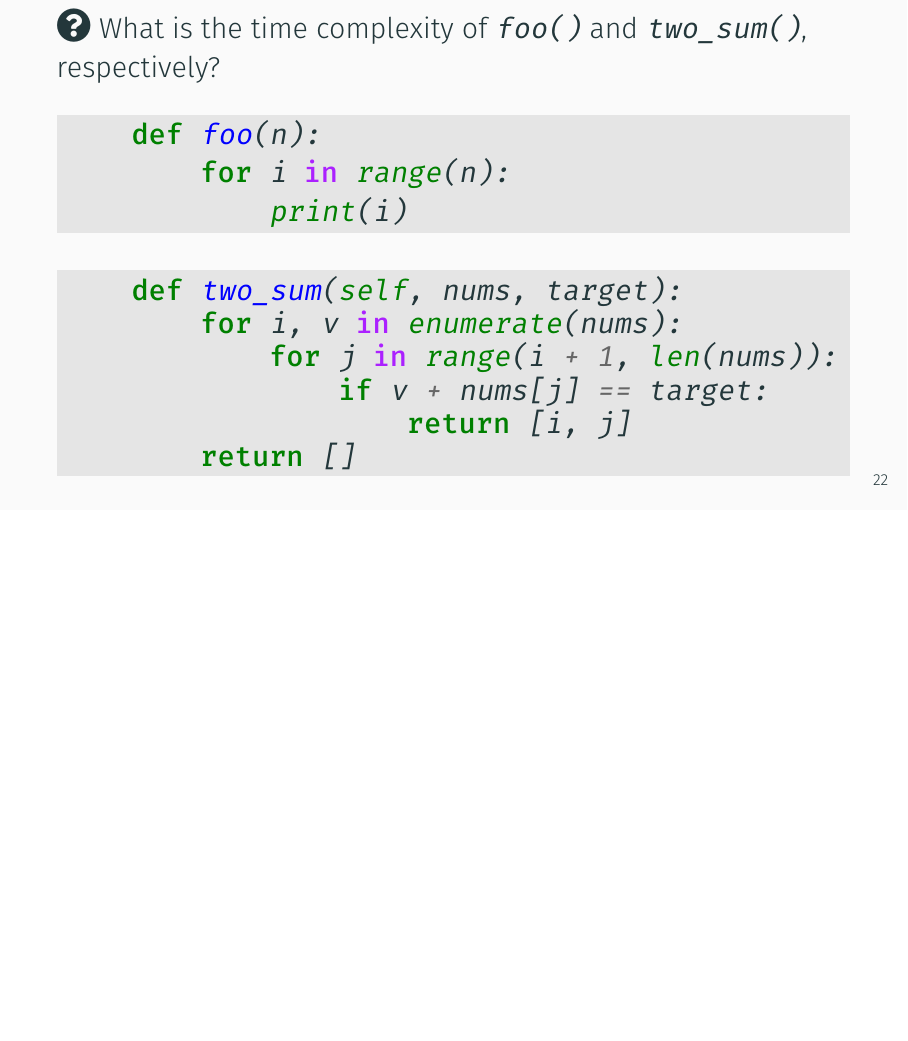
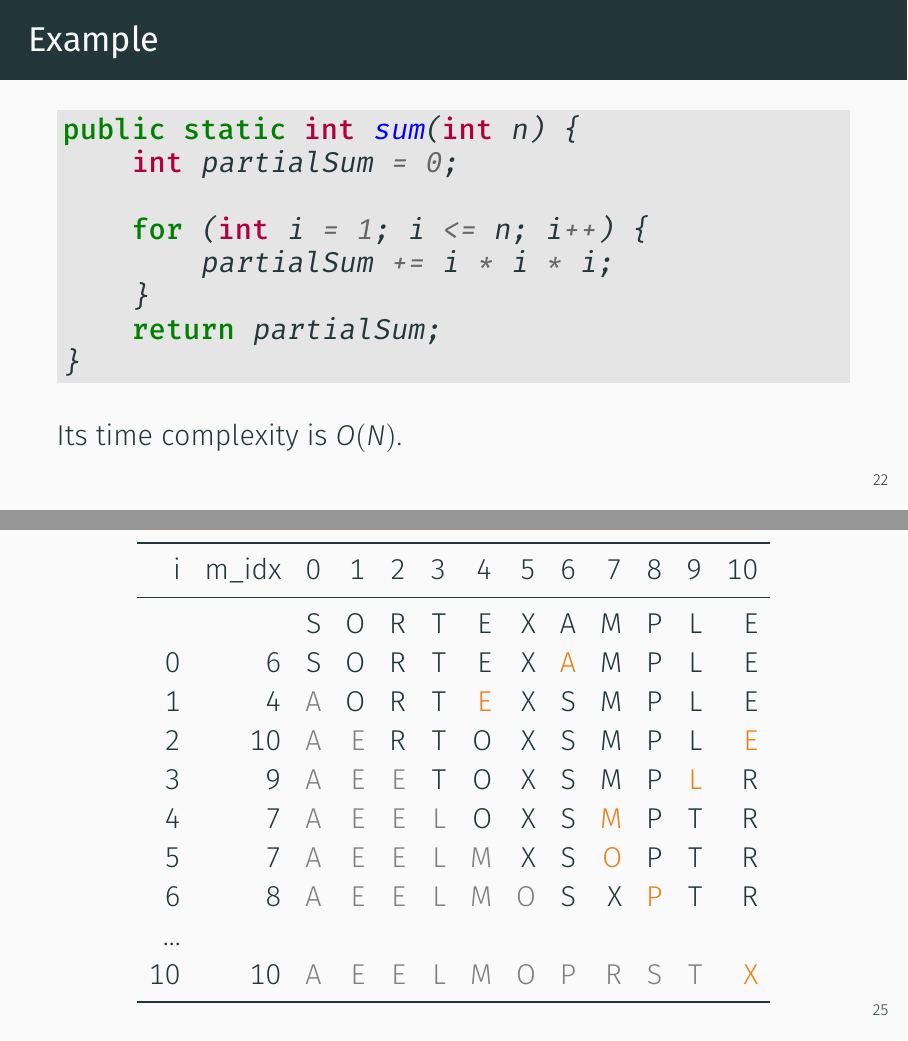
Before and after one commit to ChenZhongPu/data-structure-swufe, LaTeX slides (slides/week2-algorithm-analysis.tex): page 26 of 44 before the commit and pages 26 and 29 of 46 after it, the two joined at a grey line, the shorter picture padded with empty space. Compiled offline with XeLaTeX.

Commit message:
update week0, 2

```diff
--- a/slides/week2-algorithm-analysis.tex
+++ b/slides/week2-algorithm-analysis.tex
@@ -424,6 +424,22 @@ Intuitively, this means that $f$ does not grow faster than $g$ ($g$ is the \aler
 \end{frame}
 
 \begin{frame}[fragile]
+    \frametitle{Example}
+    \begin{minted}[bgcolor=LightGray, baselinestretch=1]{java}
+public static int sum(int n) {
+    int partialSum = 0;
+
+    for (int i = 1; i <= n; i++) {
+        partialSum += i * i * i;
+    }
+    return partialSum;
+}
+    \end{minted}
+
+    Its time complexity is \(O(N)\).
+\end{frame}
+
+\begin{frame}[fragile]
 
     {\large \faIcon{question-circle}} What is the time complexity of \texttt{foo()} and \texttt{two\_sum()}, respectively?
     \begin{minted}[bgcolor=LightGray]{python}
@@ -454,6 +470,29 @@ def selection_sort(a):
                 m_idx = j
         a[i], a[m_idx] = a[m_idx], a[i]
 \end{minted}
+\end{frame}
+
+\begin{frame}
+
+    \begin{table}
+        \begin{tabular}{rrrrrrrrrrrrr}
+          \toprule
+          i & m\_idx & 0 & 1 & 2 & 3 & 4 & 5 & 6 & 7 & 8 & 9 & 10 \\
+          \midrule
+          & & S & O & R & T & E & X & A & M & P & L & E \\
+          0 & 6 & S & O & R & T & E & X & \alert{A} & M & P & L & E \\
+          1 & 4 & \textcolor{gray}{A} & O & R & T & \alert{E} & X & S & M & P & L & E \\
+          2 & 10 & \textcolor{gray}{A} & \textcolor{gray}{E} & R & T & O & X & S & M & P & L & \alert{E} \\
+          3 & 9 & \textcolor{gray}{A} & \textcolor{gray}{E} & \textcolor{gray}{E} & T & O & X & S & M & P & \alert{L} & R \\
+          4 & 7 & \textcolor{gray}{A} & \textcolor{gray}{E} & \textcolor{gray}{E} & \textcolor{gray}{L} & O & X & S & \alert{M} & P & T & R \\
+          5 & 7 & \textcolor{gray}{A} & \textcolor{gray}{E} & \textcolor{gray}{E} & \textcolor{gray}{L} & \textcolor{gray}{M} & X & S & \alert{O} & P & T & R \\
+          6 & 8 & \textcolor{gray}{A} & \textcolor{gray}{E} & \textcolor{gray}{E} & \textcolor{gray}{L} & \textcolor{gray}{M} & \textcolor{gray}{O} & S & X & \alert{P} & T & R \\
+          ... \\
+          10 & 10 & \textcolor{gray}{A} & \textcolor{gray}{E} & \textcolor{gray}{E} & \textcolor{gray}{L} & \textcolor{gray}{M} & \textcolor{gray}{O} & \textcolor{gray}{P} & \textcolor{gray}{R} & \textcolor{gray}{S} & \textcolor{gray}{T} & \alert{X} \\
+          \bottomrule
+        \end{tabular}
+    \end{table}
+
 \end{frame}
 
 \begin{frame}[fragile]
```
Also changed, not shown: slides/week0-intro.tex (+2 -2 lines).
